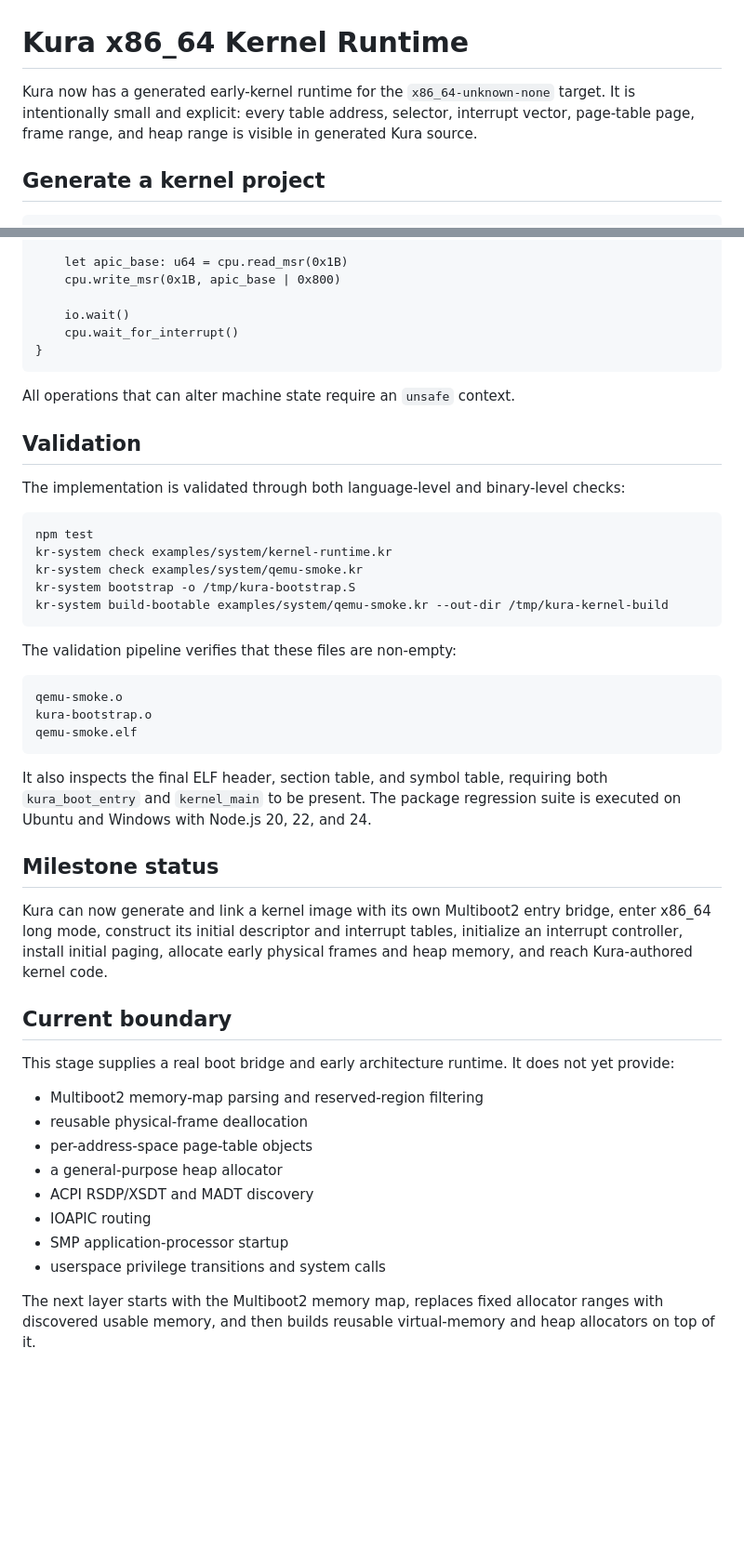
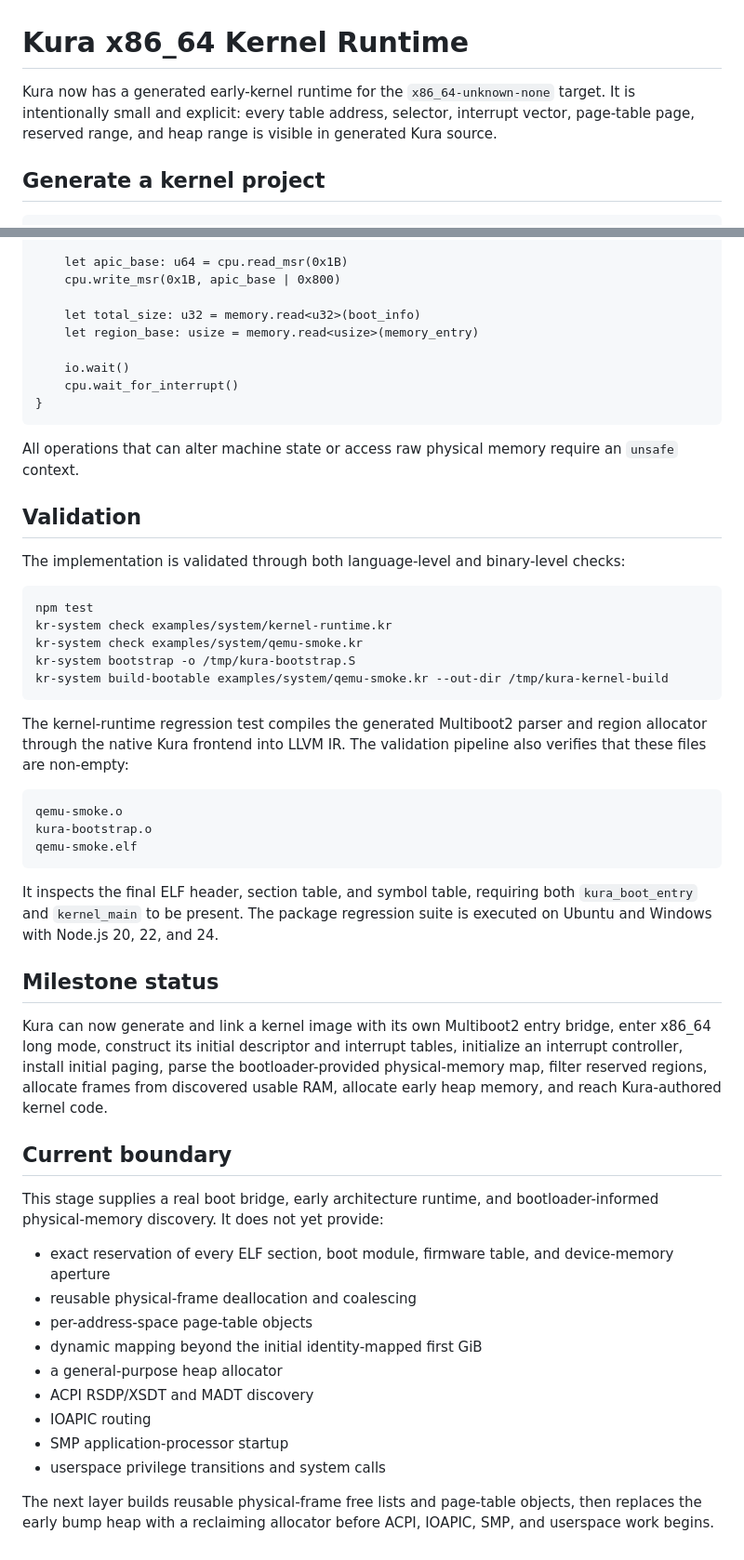
Before and after one commit to kura-monster/kura, a Markdown page: docs/KERNEL_RUNTIME.md, 2 parts joined by grey strips. Shown at 93% size. Drawn GitHub-style; blank space fills up the shorter version.

Commit message:
Document Multiboot2 memory discovery

````diff
--- a/docs/KERNEL_RUNTIME.md
+++ b/docs/KERNEL_RUNTIME.md
@@ -1,6 +1,6 @@
 # Kura x86_64 Kernel Runtime
 
-Kura now has a generated early-kernel runtime for the `x86_64-unknown-none` target. It is intentionally small and explicit: every table address, selector, interrupt vector, page-table page, frame range, and heap range is visible in generated Kura source.
+Kura now has a generated early-kernel runtime for the `x86_64-unknown-none` target. It is intentionally small and explicit: every table address, selector, interrupt vector, page-table page, reserved range, and heap range is visible in generated Kura source.
 
 ## Generate a kernel project
 
@@ -107,12 +113,15 @@ unsafe {
     let apic_base: u64 = cpu.read_msr(0x1B)
     cpu.write_msr(0x1B, apic_base | 0x800)
 
+    let total_size: u32 = memory.read<u32>(boot_info)
+    let region_base: usize = memory.read<usize>(memory_entry)
+
     io.wait()
     cpu.wait_for_interrupt()
 }
 ```
 
-All operations that can alter machine state require an `unsafe` context.
+All operations that can alter machine state or access raw physical memory require an `unsafe` context.
 
 ## Validation
 
@@ -126,7 +135,7 @@ kr-system bootstrap -o /tmp/kura-bootstrap.S
 kr-system build-bootable examples/system/qemu-smoke.kr --out-dir /tmp/kura-kernel-build
 ```
 
-The validation pipeline verifies that these files are non-empty:
+The kernel-runtime regression test compiles the generated Multiboot2 parser and region allocator through the native Kura frontend into LLVM IR. The validation pipeline also verifies that these files are non-empty:
 
 ```text
 qemu-smoke.o
@@ -134,23 +143,24 @@ kura-bootstrap.o
 qemu-smoke.elf
 ```
 
-It also inspects the final ELF header, section table, and symbol table, requiring both `kura_boot_entry` and `kernel_main` to be present. The package regression suite is executed on Ubuntu and Windows with Node.js 20, 22, and 24.
+It inspects the final ELF header, section table, and symbol table, requiring both `kura_boot_entry` and `kernel_main` to be present. The package regression suite is executed on Ubuntu and Windows with Node.js 20, 22, and 24.
 
 ## Milestone status
 
-Kura can now generate and link a kernel image with its own Multiboot2 entry bridge, enter x86_64 long mode, construct its initial descriptor and interrupt tables, initialize an interrupt controller, install initial paging, allocate early physical frames and heap memory, and reach Kura-authored kernel code.
+Kura can now generate and link a kernel image with its own Multiboot2 entry bridge, enter x86_64 long mode, construct its initial descriptor and interrupt tables, initialize an interrupt controller, install initial paging, parse the bootloader-provided physical-memory map, filter reserved regions, allocate frames from discovered usable RAM, allocate early heap memory, and reach Kura-authored kernel code.
 
 ## Current boundary
 
-This stage supplies a real boot bridge and early architecture runtime. It does not yet provide:
+This stage supplies a real boot bridge, early architecture runtime, and bootloader-informed physical-memory discovery. It does not yet provide:
 
-- Multiboot2 memory-map parsing and reserved-region filtering
-- reusable physical-frame deallocation
+- exact reservation of every ELF section, boot module, firmware table, and device-memory aperture
+- reusable physical-frame deallocation and coalescing
 - per-address-space page-table objects
+- dynamic mapping beyond the initial identity-mapped first GiB
 - a general-purpose heap allocator
 - ACPI RSDP/XSDT and MADT discovery
 - IOAPIC routing
 - SMP application-processor startup
 - userspace privilege transitions and system calls
 
-The next layer starts with the Multiboot2 memory map, replaces fixed allocator ranges with discovered usable memory, and then builds reusable virtual-memory and heap allocators on top of it.
+The next layer builds reusable physical-frame free lists and page-table objects, then replaces the early bump heap with a reclaiming allocator before ACPI, IOAPIC, SMP, and userspace work begins.
````
Also changed, not shown: other parts of docs/KERNEL_RUNTIME.md (+8 -2 lines).
